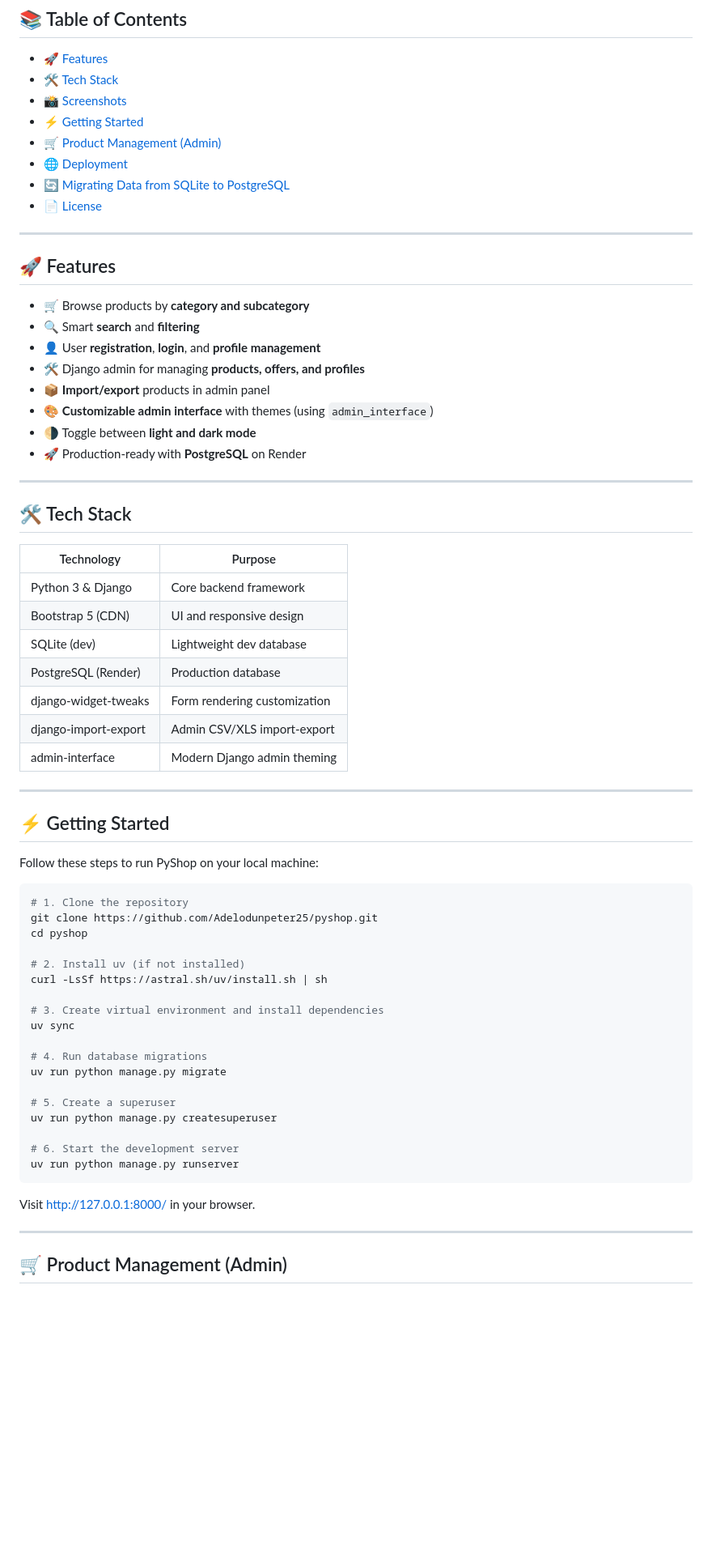
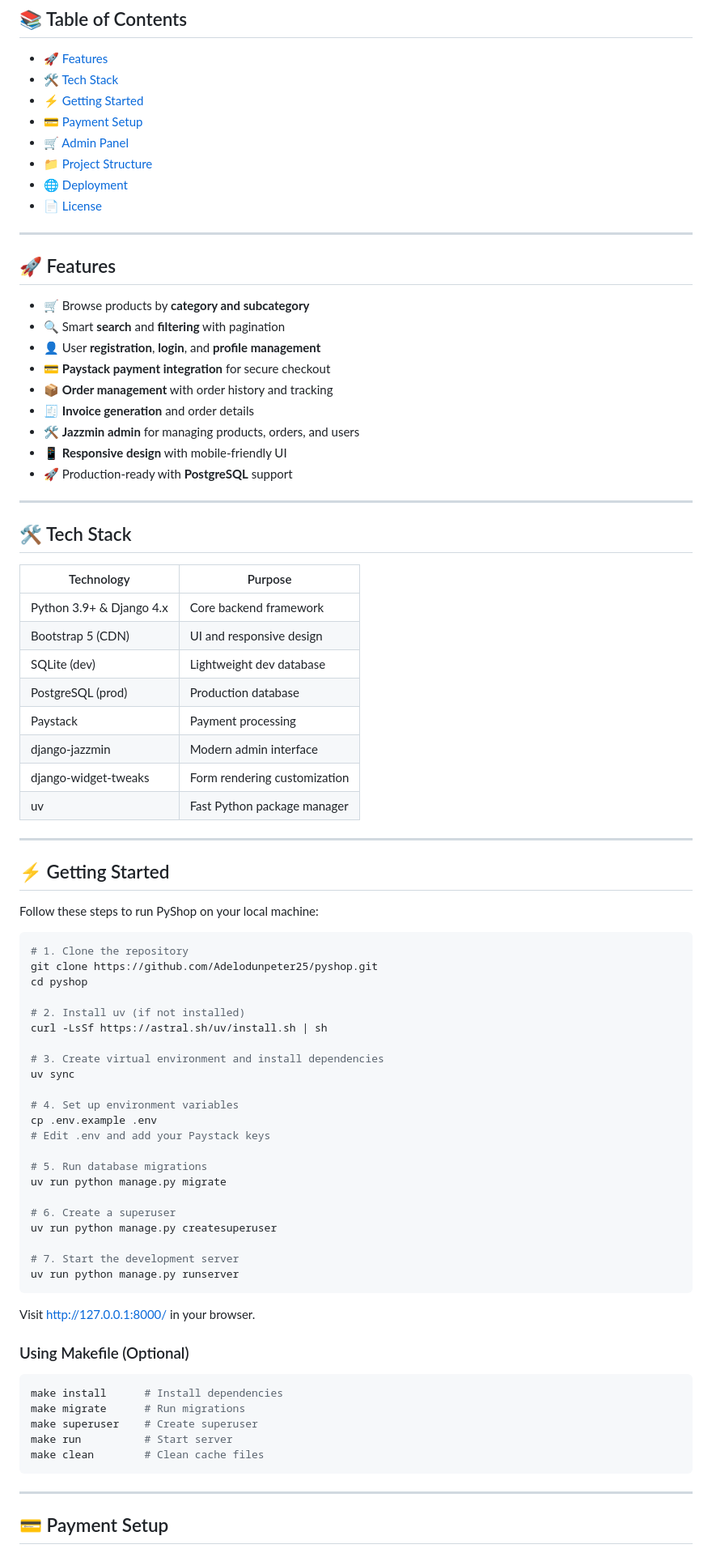
Before and after one commit to Adelodunpeter25/pyshop, a Markdown page: README.md, the part around one of its changes. Shown at 81% size. GitHub-like rendering; blank space fills up the shorter version.

````diff
--- a/README.md
+++ b/README.md
@@ -14,11 +15,11 @@ PyShop is a modern, responsive e-commerce website built with Python and Django.
 
 * [🚀 Features](#-features)
 * [🛠️ Tech Stack](#️-tech-stack)
-* [📸 Screenshots](#-screenshots)
 * [⚡ Getting Started](#-getting-started)
-* [🛒 Product Management (Admin)](#-product-management-admin)
+* [💳 Payment Setup](#-payment-setup)
+* [🛒 Admin Panel](#-admin-panel)
+* [📁 Project Structure](#-project-structure)
 * [🌐 Deployment](#-deployment)
-* [🔄 Migrating Data from SQLite to PostgreSQL](#-migrating-data-from-sqlite-to-postgresql)
 * [📄 License](#-license)
 
 ---
@@ -26,13 +27,14 @@ PyShop is a modern, responsive e-commerce website built with Python and Django.
 ## 🚀 Features
 
 * 🛒 Browse products by **category and subcategory**
-* 🔍 Smart **search** and **filtering**
+* 🔍 Smart **search** and **filtering** with pagination
 * 👤 User **registration**, **login**, and **profile management**
-* 🛠️ Django admin for managing **products, offers, and profiles**
-* 📦 **Import/export** products in admin panel
-* 🎨 **Customizable admin interface** with themes (using `admin_interface`)
-* 🌗 Toggle between **light and dark mode**
-* 🚀 Production-ready with **PostgreSQL** on Render
+* 💳 **Paystack payment integration** for secure checkout
+* 📦 **Order management** with order history and tracking
+* 🧾 **Invoice generation** and order details
+* 🛠️ **Jazzmin admin** for managing products, orders, and users
+* 📱 **Responsive design** with mobile-friendly UI
+* 🚀 Production-ready with **PostgreSQL** support
 
 ---
 
@@ -40,15 +42,17 @@ PyShop is a modern, responsive e-commerce website built with Python and Django.
 
 | Technology           | Purpose                        |
 | -------------------- | ------------------------------ |
-| Python 3 & Django    | Core backend framework         |
+| Python 3.9+ & Django 4.x | Core backend framework     |
 | Bootstrap 5 (CDN)    | UI and responsive design       |
 | SQLite (dev)         | Lightweight dev database       |
-| PostgreSQL (Render)  | Production database            |
+| PostgreSQL (prod)    | Production database            |
+| Paystack             | Payment processing             |
+| django-jazzmin       | Modern admin interface         |
 | django-widget-tweaks | Form rendering customization   |
-| django-import-export | Admin CSV/XLS import-export    |
-| admin-interface      | Modern Django admin theming    |
+| uv                   | Fast Python package manager    |
 
 ---
+
 ## ⚡ Getting Started
 
 Follow these steps to run PyShop on your local machine:
@@ -64,19 +68,33 @@ curl -LsSf https://astral.sh/uv/install.sh | sh
 # 3. Create virtual environment and install dependencies
 uv sync
 
-# 4. Run database migrations
+# 4. Set up environment variables
+cp .env.example .env
+# Edit .env and add your Paystack keys
+
+# 5. Run database migrations
 uv run python manage.py migrate
 
-# 5. Create a superuser
+# 6. Create a superuser
 uv run python manage.py createsuperuser
 
-# 6. Start the development server
+# 7. Start the development server
 uv run python manage.py runserver
 ```
 
 Visit [http://127.0.0.1:8000/](http://127.0.0.1:8000/) in your browser.
 
+### Using Makefile (Optional)
+
+```bash
+make install      # Install dependencies
+make migrate      # Run migrations
+make superuser    # Create superuser
+make run          # Start server
+make clean        # Clean cache files
+```
+
 ---
 
-## 🛒 Product Management (Admin)
+## 💳 Payment Setup
 
````
Also changed, not shown: other parts of README.md (+46 -23 lines).
